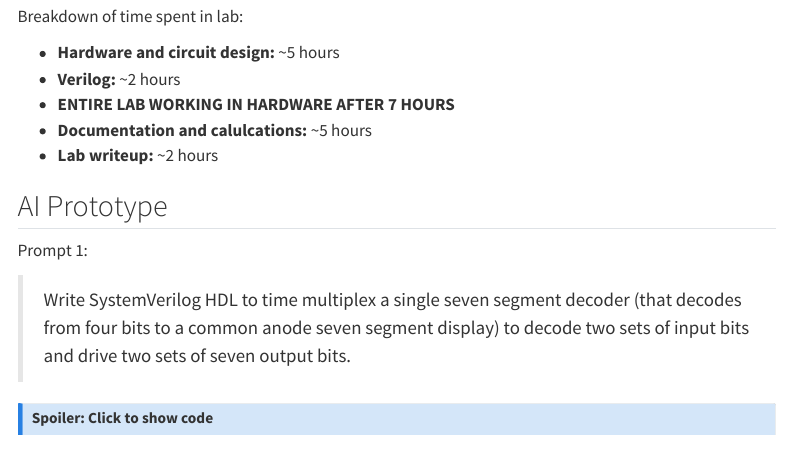
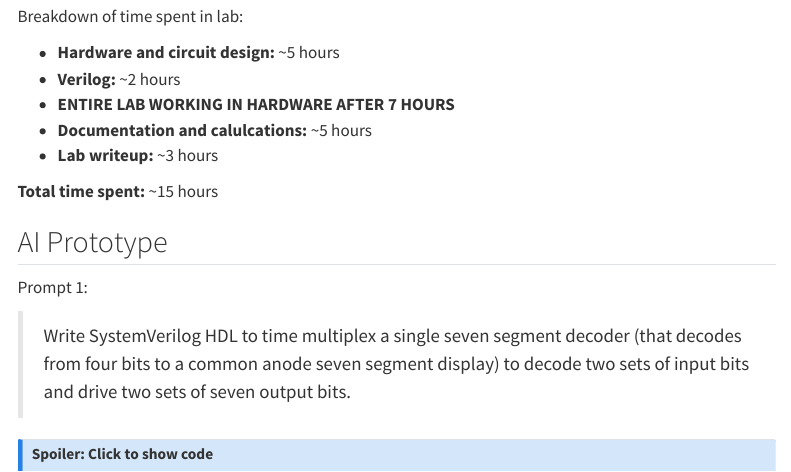
Before and after one commit to conjoneshmc/e155-portfolio, a Quarto document (labs/lab-2/index.qmd): the page in a window 1100 px wide, from 9130 px down. Rendered offline with R 4.5, knitr and Pandoc in place of Quarto, with nearby package versions; menus at the side of the page are left out.

Commit message:
recorded total hours

```diff
--- a/labs/lab-2/index.qmd
+++ b/labs/lab-2/index.qmd
@@ -142,7 +142,9 @@ Breakdown of time spent in lab:
 - **Verilog:** ~2 hours
 - **ENTIRE LAB WORKING IN HARDWARE AFTER 7 HOURS**
 - **Documentation and calulcations:** ~5 hours
-- **Lab writeup:** ~2 hours
+- **Lab writeup:** ~3 hours
+
+**Total time spent:** ~15 hours
 
 ## AI Prototype
 
```
